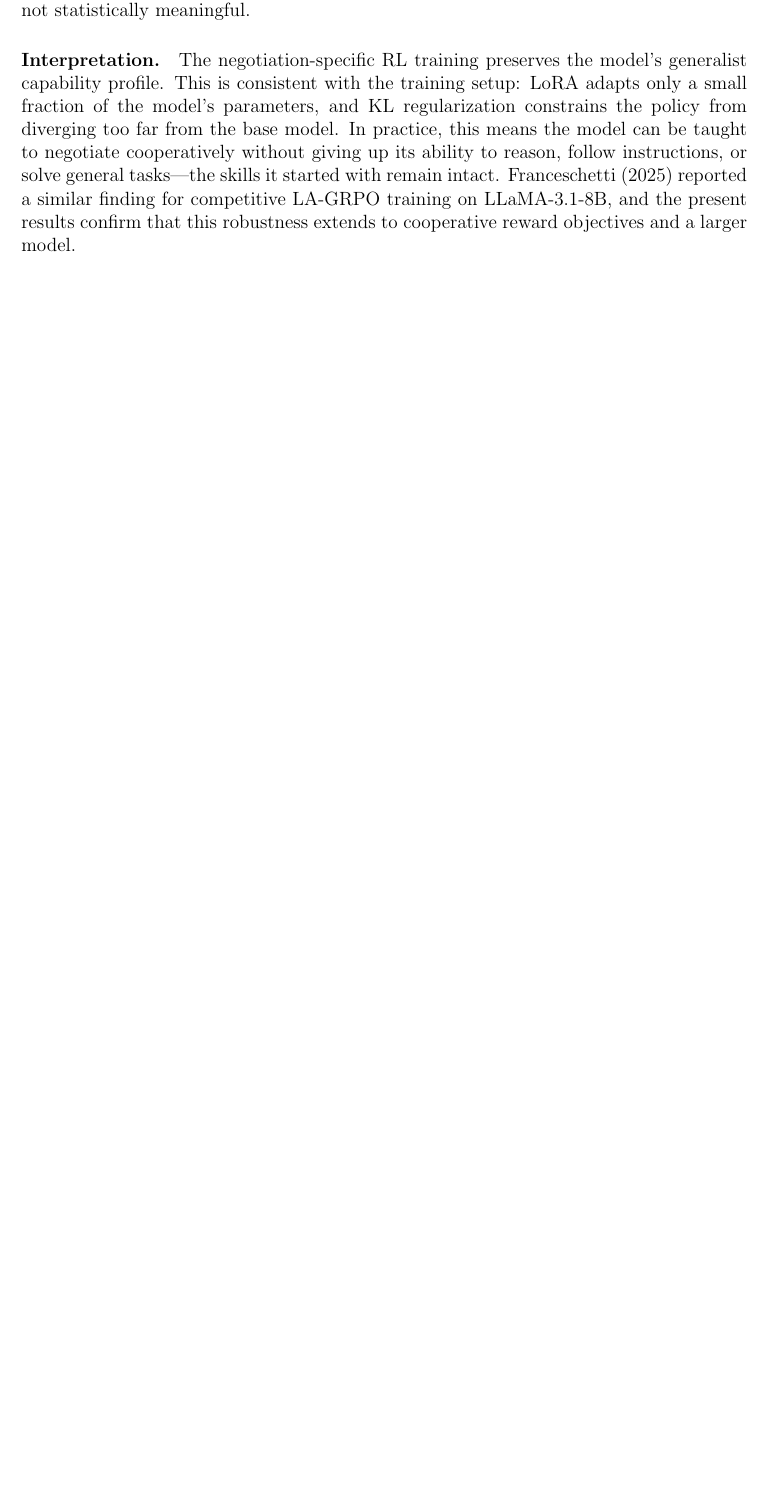
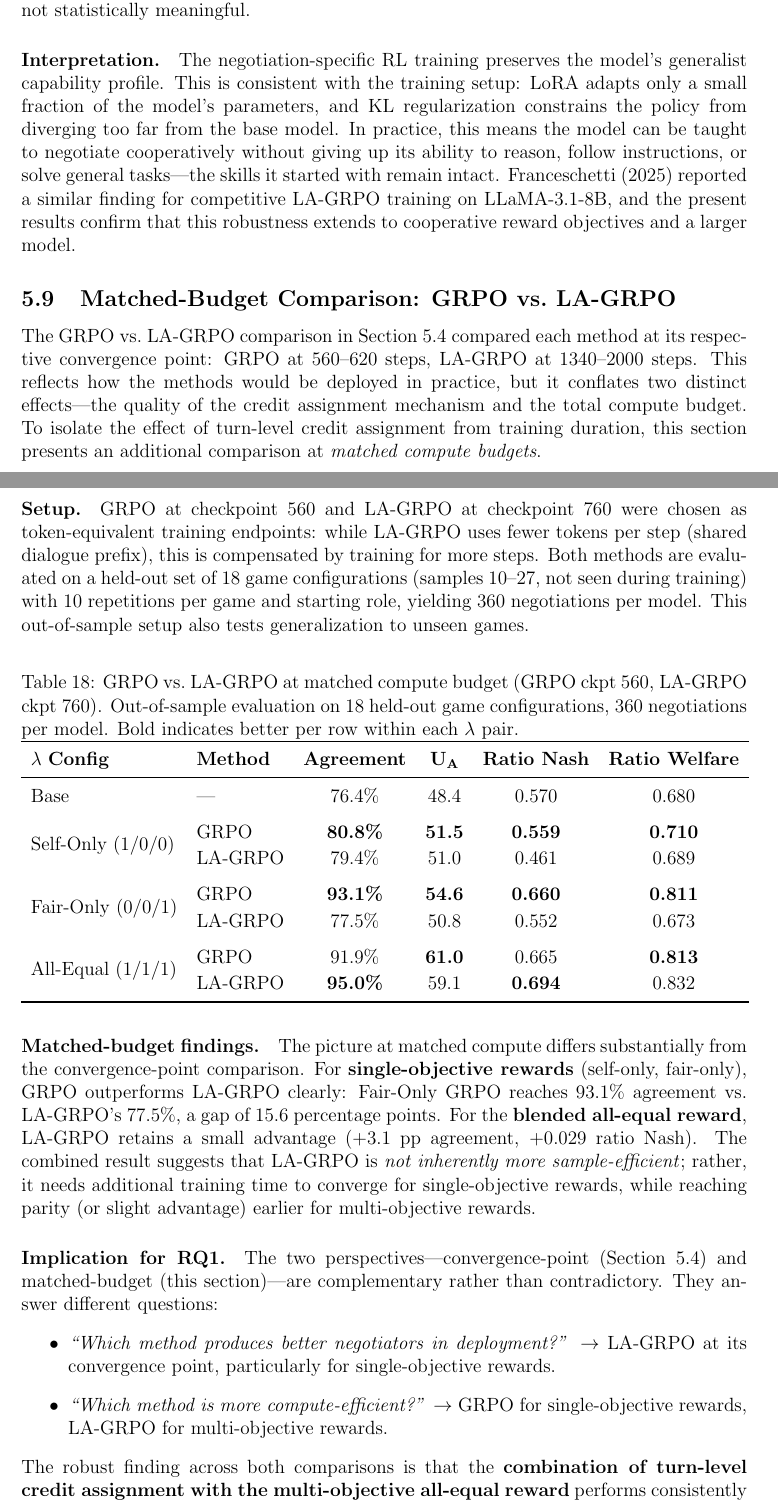
Before and after one commit to migub/master_thesis, a LaTeX document (main.tex): part of page 38 of 53 before the commit and two parts of pages 38 and 39 of 54 after it, the two joined at a grey line, cut so that both start at the same text, the shorter picture padded with empty space. Compiled offline with pdfLaTeX.

Commit message:
feat: add Section 5.9 Matched-Budget Comparison — out-of-sample GRPO 560 vs LA-GRPO 760, refines RQ1 answer

```diff
--- a/main.tex
+++ b/main.tex
@@ -1033,5 +1033,45 @@ LA-GRPO All-Equal & 0.688 & $-0.27$ & 0.848 & $-0.37$ & 0.880 & $-0.08$ \\
 \paragraph{Interpretation.} The negotiation-specific RL training preserves the model's generalist capability profile. This is consistent with the training setup: LoRA adapts only a small fraction of the model's parameters, and KL regularization constrains the policy from diverging too far from the base model. In practice, this means the model can be taught to negotiate cooperatively without giving up its ability to reason, follow instructions, or solve general tasks---the skills it started with remain intact. \citet{franceschetti2025advantage} reported a similar finding for competitive LA-GRPO training on LLaMA-3.1-8B, and the present results confirm that this robustness extends to cooperative reward objectives and a larger model.
 
 
+\subsection{Matched-Budget Comparison: GRPO vs.\ LA-GRPO}
+\label{sec:matched_budget}
+
+The GRPO vs.\ LA-GRPO comparison in Section~\ref{sec:grpo_vs_lagrpo} compared each method at its respective convergence point: GRPO at 560--620 steps, LA-GRPO at 1340--2000 steps. This reflects how the methods would be deployed in practice, but it conflates two distinct effects---the quality of the credit assignment mechanism and the total compute budget. To isolate the effect of turn-level credit assignment from training duration, this section presents an additional comparison at \emph{matched compute budgets}.
+
+\paragraph{Setup.} GRPO at checkpoint 560 and LA-GRPO at checkpoint 760 were chosen as token-equivalent training endpoints: while LA-GRPO uses fewer tokens per step (shared dialogue prefix), this is compensated by training for more steps. Both methods are evaluated on a held-out set of 18 game configurations (samples 10--27, not seen during training) with 10 repetitions per game and starting role, yielding 360 negotiations per model. This out-of-sample setup also tests generalization to unseen games.
+
+\begin{table}[H]
+\centering
+\caption{GRPO vs.\ LA-GRPO at matched compute budget (GRPO ckpt 560, LA-GRPO ckpt 760). Out-of-sample evaluation on 18 held-out game configurations, 360 negotiations per model. Bold indicates better per row within each $\lambda$ pair.}
+\label{tab:matched_budget}
+\renewcommand{\arraystretch}{1.15}
+\begin{tabular}{llcccc}
+\toprule
+$\lambda$ \textbf{Config} & \textbf{Method} & \textbf{Agreement} & $\mathbf{U_A}$ & \textbf{Ratio Nash} & \textbf{Ratio Welfare} \\
+\midrule
+Base & --- & 76.4\% & 48.4 & 0.570 & 0.680 \\
+\addlinespace
+\multirow{2}{*}{Self-Only (1/0/0)} & GRPO & \textbf{80.8\%} & \textbf{51.5} & \textbf{0.559} & \textbf{0.710} \\
+ & LA-GRPO & 79.4\% & 51.0 & 0.461 & 0.689 \\
+\addlinespace
+\multirow{2}{*}{Fair-Only (0/0/1)} & GRPO & \textbf{93.1\%} & \textbf{54.6} & \textbf{0.660} & \textbf{0.811} \\
+ & LA-GRPO & 77.5\% & 50.8 & 0.552 & 0.673 \\
+\addlinespace
+\multirow{2}{*}{All-Equal (1/1/1)} & GRPO & 91.9\% & \textbf{61.0} & 0.665 & \textbf{0.813} \\
+ & LA-GRPO & \textbf{95.0\%} & 59.1 & \textbf{0.694} & 0.832 \\
+\bottomrule
+\end{tabular}
+\end{table}
+
+\paragraph{Matched-budget findings.} The picture at matched compute differs substantially from the convergence-point comparison. For \textbf{single-objective rewards} (self-only, fair-only), GRPO outperforms LA-GRPO clearly: Fair-Only GRPO reaches $93.1\%$ agreement vs.\ LA-GRPO's $77.5\%$, a gap of $15.6$ percentage points. For the \textbf{blended all-equal reward}, LA-GRPO retains a small advantage ($+3.1$ pp agreement, $+0.029$ ratio Nash). The combined result suggests that LA-GRPO is \emph{not inherently more sample-efficient}; rather, it needs additional training time to converge for single-objective rewards, while reaching parity (or slight advantage) earlier for multi-objective rewards.
+
+\paragraph{Implication for RQ1.} The two perspectives---convergence-point (Section~\ref{sec:grpo_vs_lagrpo}) and matched-budget (this section)---are complementary rather than contradictory. They answer different questions:
+\begin{itemize}
+    \item \emph{``Which method produces better negotiators in deployment?''} $\to$ LA-GRPO at its convergence point, particularly for single-objective rewards.
+    \item \emph{``Which method is more compute-efficient?''} $\to$ GRPO for single-objective rewards, LA-GRPO for multi-objective rewards.
+\end{itemize}
+The robust finding across both comparisons is that the \textbf{combination of turn-level credit assignment with the multi-objective all-equal reward} performs consistently well: it leads in the matched-budget comparison and remains competitive at full convergence. This suggests that the value of LA-GRPO lies less in faster learning and more in its ability to refine multi-objective signals over longer training horizons.
+
+
 \subsection{Comparative Discussion}
 
```
Also changed, not shown: main.tex (6 more changed lines).
